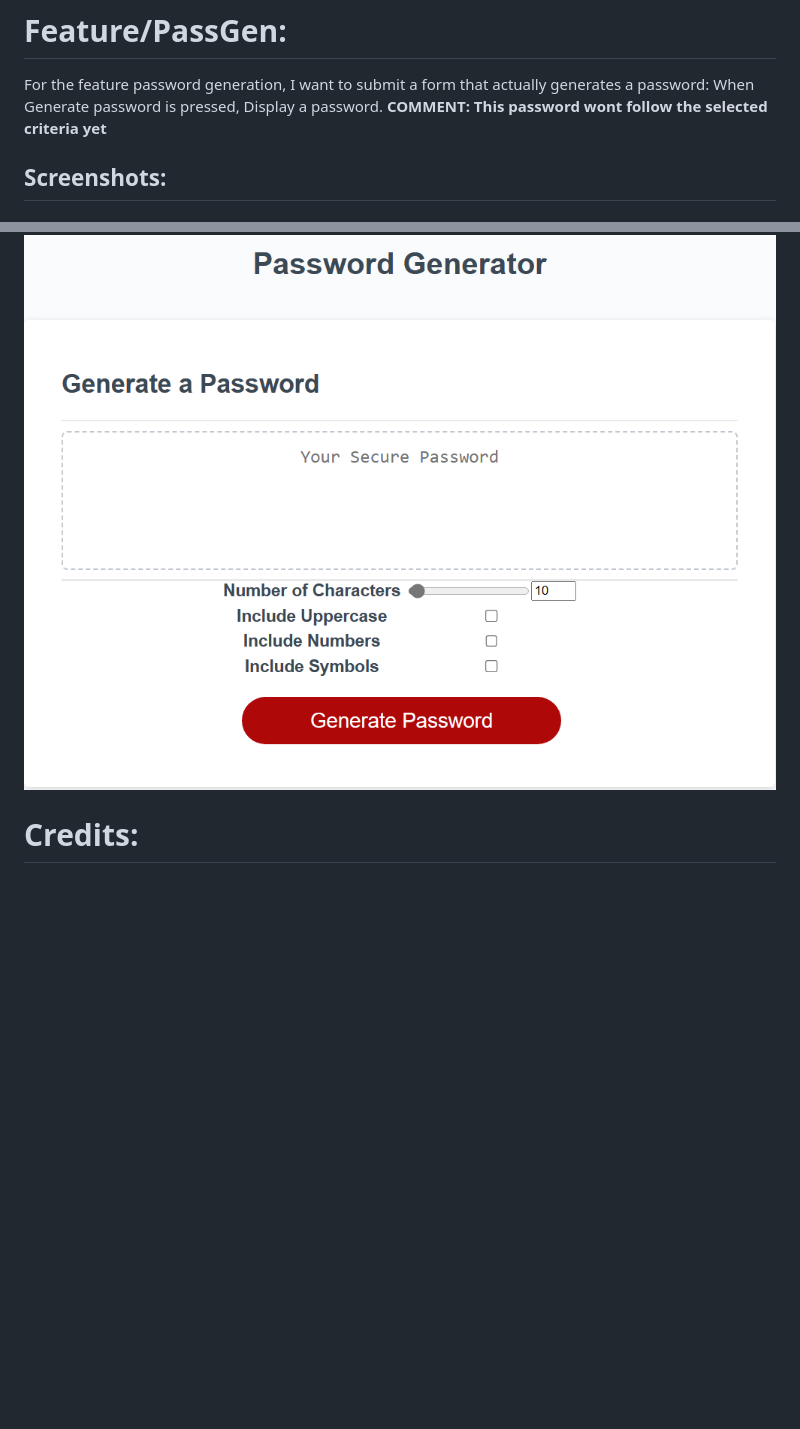
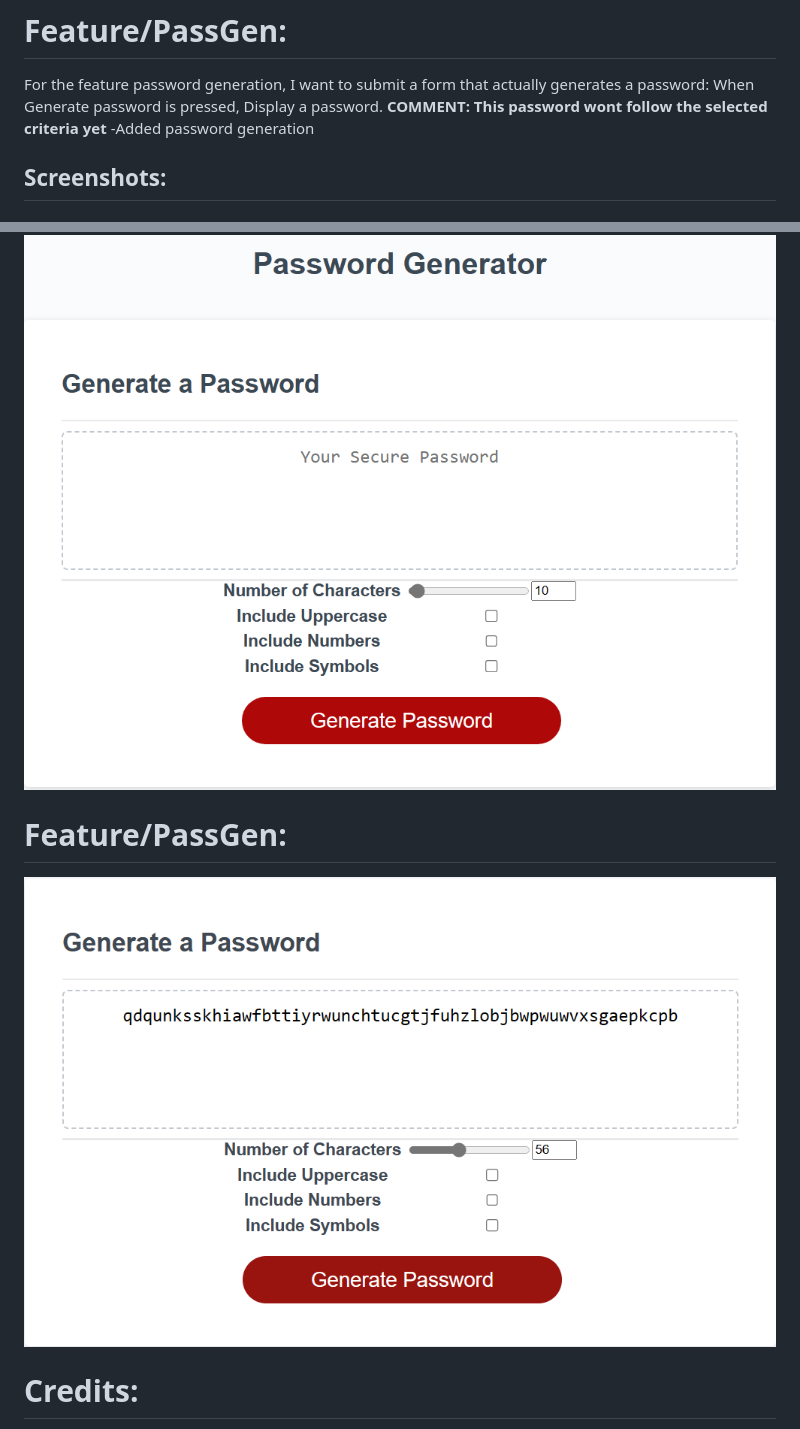
Before and after one commit to SevenImm/Wk3-Password-Generator, a Markdown page: README.md, 2 parts joined by grey strips. GitHub-like rendering; pictures changed too: Assets/PassGen.png (added); blank space fills up the shorter version.

Commit message:
added readme documentation

```diff
--- a/README.md
+++ b/README.md
@@ -13,11 +13,13 @@ For the feature password generation, I want to submit a form that actually gener
 When Generate password is pressed,
 Display a password.
 **COMMENT: This password wont follow the selected criteria yet**
-
+-Added password generation
 ## Screenshots:
 # Feature/Files:
 ![Alt text](/Assets/FeatureFiles.png)
 # Feature/Criteria:
 ![Alt text](/Assets/FeatureCriteria.png)
+# Feature/PassGen:
+![Alt text](/Assets/PassGen.png)
 # Credits:
 https://www.youtube.com/watch?v=iKo9pDKKHnc
```
Also changed, not shown: 1 other file.
